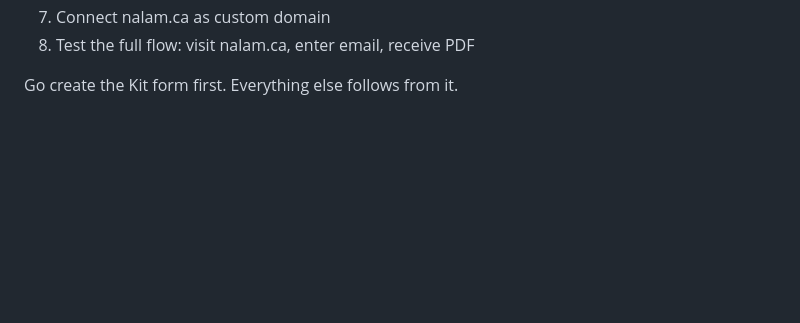
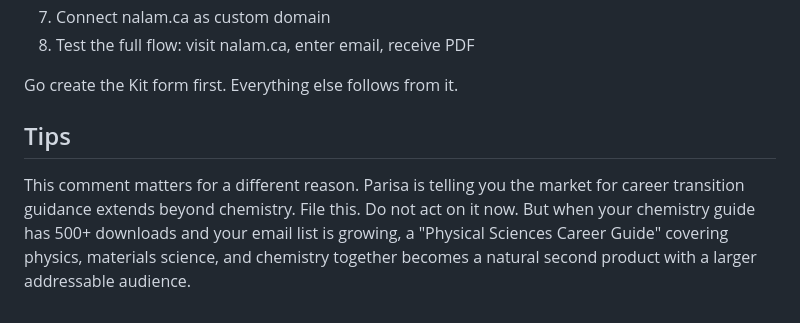
Before and after one commit to drnazmul/nalam-site, a Markdown page: instructions.md, the part around the change. Drawn GitHub-style; blank space fills up the shorter version.

```diff
--- a/instructions.md
+++ b/instructions.md
@@ -134,3 +134,7 @@ Summary of your deploy checklist:
 8. Test the full flow: visit nalam.ca, enter email, receive PDF
 
 Go create the Kit form first. Everything else follows from it.
+
+## Tips
+
+This comment matters for a different reason. Parisa is telling you the market for career transition guidance extends beyond chemistry. File this. Do not act on it now. But when your chemistry guide has 500+ downloads and your email list is growing, a "Physical Sciences Career Guide" covering physics, materials science, and chemistry together becomes a natural second product with a larger addressable audience.
```
